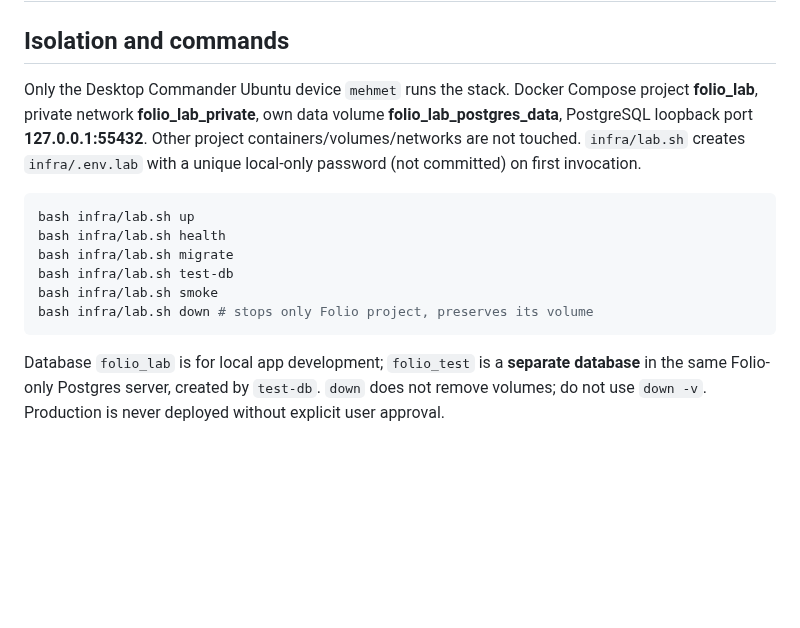
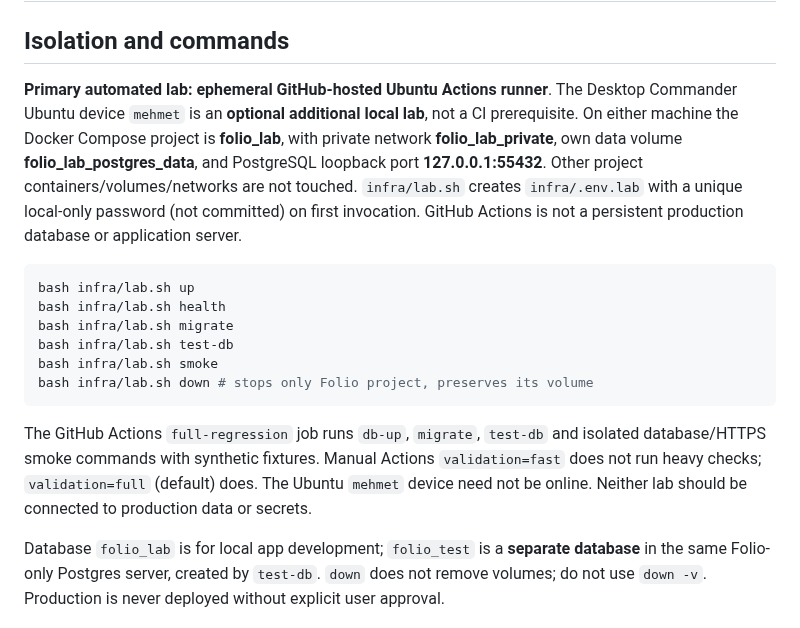
Before and after one commit to VOX-Medya/folio, a Markdown page: docs/12-DB-LAB.md, the part around the change. Drawn GitHub-style; blank space fills up the shorter version.

Commit message:
docs(#7): document GitHub Actions primary test environment and non-production boundary

````diff
--- a/docs/12-DB-LAB.md
+++ b/docs/12-DB-LAB.md
@@ -1,7 +1,7 @@
 # Folio isolated PostgreSQL laboratory (#10 and #11)
 
 ## Isolation and commands
-Only the Desktop Commander Ubuntu device `mehmet` runs the stack. Docker Compose project **folio_lab**, private network **folio_lab_private**, own data volume **folio_lab_postgres_data**, PostgreSQL loopback port **127.0.0.1:55432**. Other project containers/volumes/networks are not touched. `infra/lab.sh` creates `infra/.env.lab` with a unique local-only password (not committed) on first invocation.
+**Primary automated lab: ephemeral GitHub-hosted Ubuntu Actions runner**. The Desktop Commander Ubuntu device `mehmet` is an **optional additional local lab**, not a CI prerequisite. On either machine the Docker Compose project is **folio_lab**, with private network **folio_lab_private**, own data volume **folio_lab_postgres_data**, and PostgreSQL loopback port **127.0.0.1:55432**. Other project containers/volumes/networks are not touched. `infra/lab.sh` creates `infra/.env.lab` with a unique local-only password (not committed) on first invocation. GitHub Actions is not a persistent production database or application server.
 
 ```bash
 bash infra/lab.sh up
@@ -11,6 +11,8 @@ bash infra/lab.sh test-db
 bash infra/lab.sh smoke
 bash infra/lab.sh down # stops only Folio project, preserves its volume
 ```
+
+The GitHub Actions `full-regression` job runs `db-up`, `migrate`, `test-db` and isolated database/HTTPS smoke commands with synthetic fixtures. Manual Actions `validation=fast` does not run heavy checks; `validation=full` (default) does. The Ubuntu `mehmet` device need not be online. Neither lab should be connected to production data or secrets.
 
 Database `folio_lab` is for local app development; `folio_test` is a **separate database** in the same Folio-only Postgres server, created by `test-db`. `down` does not remove volumes; do not use `down -v`. Production is never deployed without explicit user approval.
 
````
